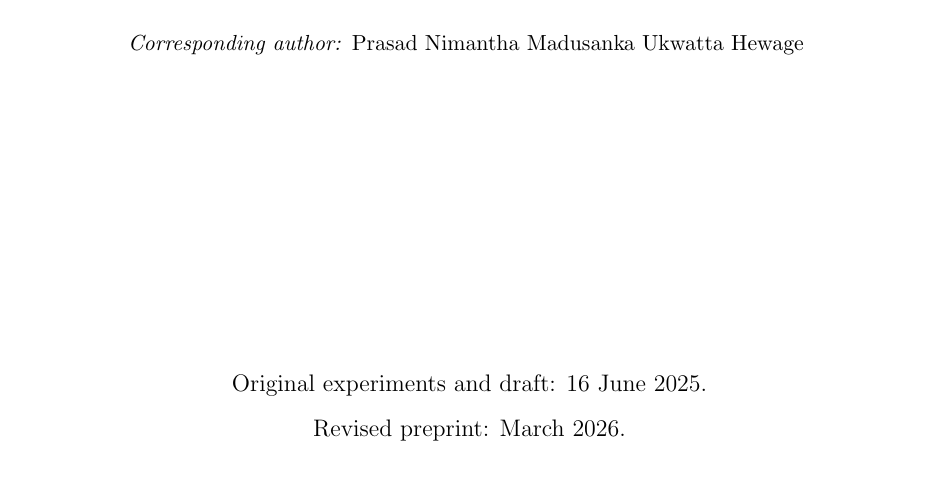
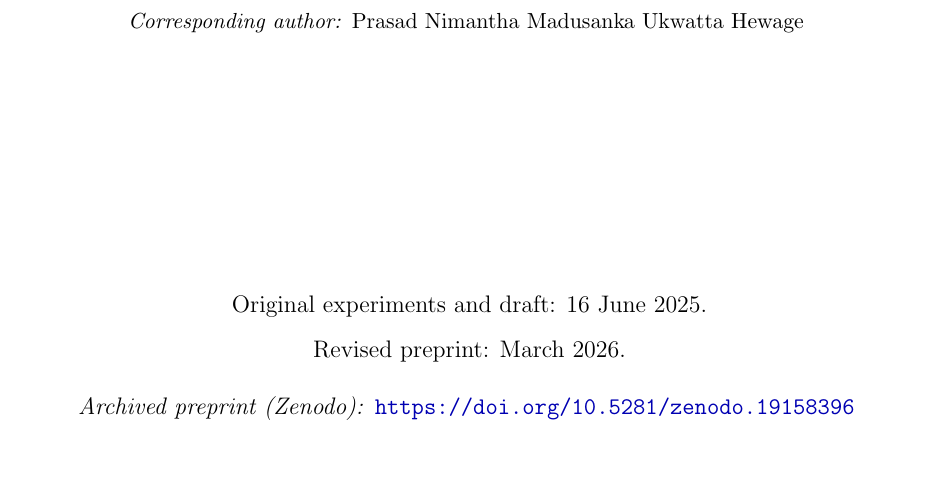
Before and after one commit to nimanpra/residential-energy-forecasting-mlp-lstm, a LaTeX paper (paper.tex): part of page 1 of 22, cut so that both start at the same text. Compiled offline with pdfLaTeX.

Commit message:
Add Zenodo DOI to title page, README, CITATION.cff
Made-with: Cursor

```diff
--- a/paper.tex
+++ b/paper.tex
@@ -97,7 +97,8 @@
 
   {\normalsize
   Original experiments and draft: 16 June 2025.\\[0.4em]
-  Revised preprint: March 2026.\par}
+  Revised preprint: March 2026.\\[0.9em]
+  \textit{Archived preprint (Zenodo):} \url{https://doi.org/10.5281/zenodo.19158396}\par}
 
   \vspace{16mm}
 \end{titlepage}
```
Also changed, not shown: README.md, paper.pdf, 1 other file.
